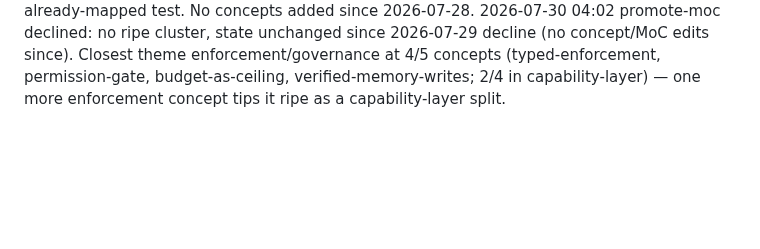
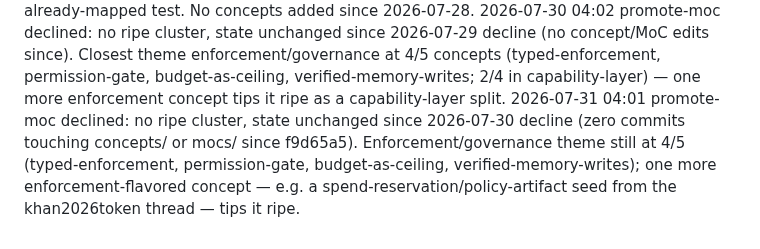
Before and after one commit to eschmitt88/agentic-research, a Markdown page: _meta/log.md, the part around the change. GitHub-like rendering; blank space fills up the shorter version.

Commit message:
promote-moc 2026-07-31: declined, no ripe cluster (unchanged since 2026-07-30; enforcement theme still 4/5)

```diff
--- a/_meta/log.md
+++ b/_meta/log.md
@@ -315,3 +315,4 @@ skills; read by `/lint`.
 2026-07-28 04:19 promote-moc declined: typed-enforcement is the only un-mapped concept (1 < 5). Folded into mocs/capability-layer.md (now 6 concepts; governance clause split into gate-placement vs policy-artifact).
 2026-07-29 04:00 promote-moc declined: no ripe cluster. All 27 concepts are already in >=1 MoC; every candidate theme (trust/enforcement 3/5 in capability-layer, memory 5/5 and provenance 4/6 already mapped) fails the not-already-mapped test. No concepts added since 2026-07-28.
 2026-07-30 04:02 promote-moc declined: no ripe cluster, state unchanged since 2026-07-29 decline (no concept/MoC edits since). Closest theme enforcement/governance at 4/5 concepts (typed-enforcement, permission-gate, budget-as-ceiling, verified-memory-writes; 2/4 in capability-layer) — one more enforcement concept tips it ripe as a capability-layer split.
+2026-07-31 04:01 promote-moc declined: no ripe cluster, state unchanged since 2026-07-30 decline (zero commits touching concepts/ or mocs/ since f9d65a5). Enforcement/governance theme still at 4/5 (typed-enforcement, permission-gate, budget-as-ceiling, verified-memory-writes); one more enforcement-flavored concept — e.g. a spend-reservation/policy-artifact seed from the khan2026token thread — tips it ripe.
```
